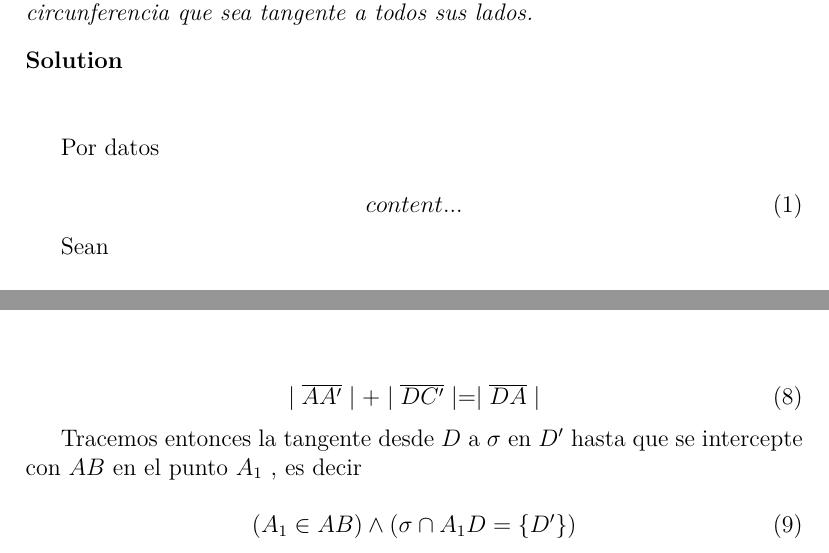
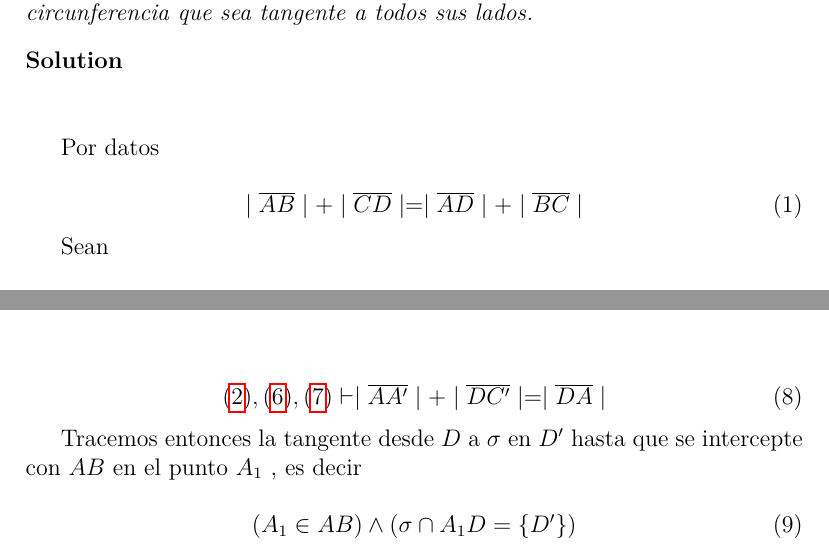
Before and after one commit to olemislc/math, a LaTeX document (series/cu-prepa/cu_prepa_2024_t1_20230928.solved.tex, which reads share/problems/51M04_euclidean_geometry/51M04_shg00100019.solution.tex): two parts of pages 1 and 2 of 5, joined at a grey line, cut so that both start at the same text. Compiled offline with pdfLaTeX.

Commit message:
[share] – Fix references in problem 1 of test exam for Cuban team , 2024 cycle

```diff
--- a/share/problems/51M04_euclidean_geometry/51M04_shg00100019.solution.tex
+++ b/share/problems/51M04_euclidean_geometry/51M04_shg00100019.solution.tex
@@ -3,8 +3,8 @@
 
 Por datos
 
-\begin{equation}
-	content...
+\begin{equation} \label{eq_51M4_shg00100019_0}
+	\mid\overline{AB}\mid + \mid\overline{CD}\mid = \mid\overline{AD}\mid + \mid\overline{BC}\mid
 \end{equation}
 
 Sean
@@ -51,7 +51,7 @@ Como $A'$ , $B'$, $C'$ son puntos interiores de los respectivos lados de $ABCD$
 ... y combinado esto con los datos del problema
 
 \begin{equation} \label{eq_51M4_shg00100019_7}
-	\mid\overline{AA'}\mid + \mid\overline{DC'}\mid = \mid\overline{DA}\mid
+	\labelcref{eq_51M4_shg00100019_1} ,  \labelcref{eq_51M4_shg00100019_5}, \labelcref{eq_51M4_shg00100019_6} \vdash \mid\overline{AA'}\mid + \mid\overline{DC'}\mid = \mid\overline{DA}\mid
 \end{equation}
 
 Tracemos entonces la tangente desde $D$ a $\sigma$ en $D'$ hasta que se intercepte con $AB$ en el punto $A\textsubscript{1}$ , es decir
```
Also changed, not shown: share/problems/51M04_euclidean_geometry/51M04_shg00100019.solution.tex (4 more changed lines).
